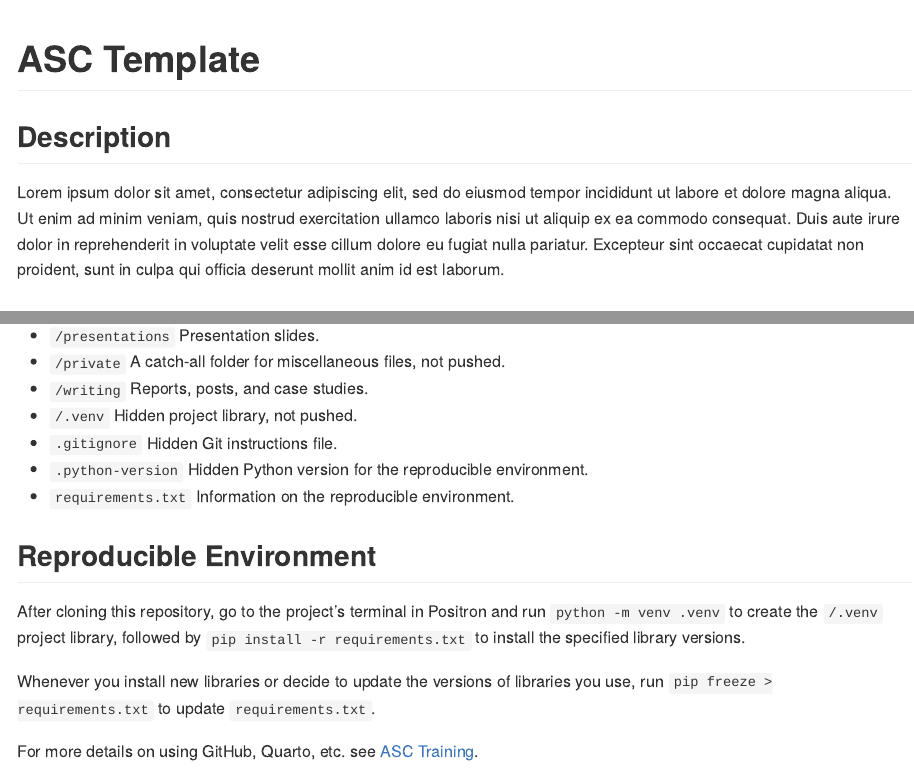
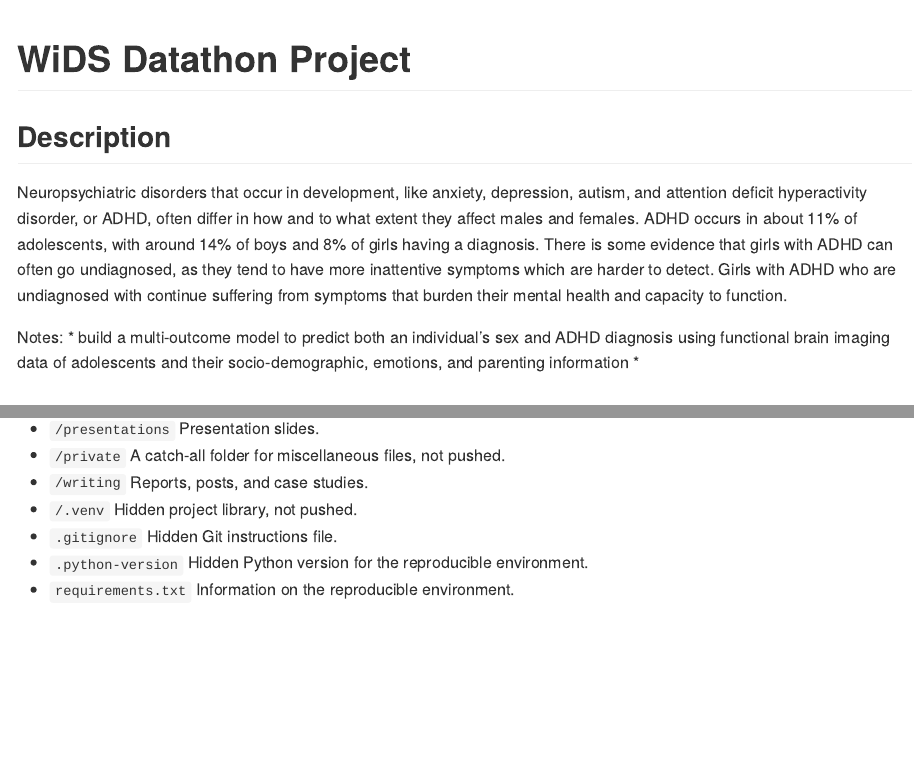
Before and after one commit to babigail100/wids_project, a Quarto document (README.qmd): the page in a window 1100 px wide, from its top, and a second part further down, joined at a grey line. The pictures show the output file README.md that the author committed with the source, drawn offline in the style of GitHub.

Commit message:
updated project description

```diff
--- a/README.qmd
+++ b/README.qmd
@@ -1,11 +1,17 @@
 ---
-title: "ASC Template"
+title: "WiDS Datathon Project"
 format: gfm
 ---
 
 ## Description
 
-Lorem ipsum dolor sit amet, consectetur adipiscing elit, sed do eiusmod tempor incididunt ut labore et dolore magna aliqua. Ut enim ad minim veniam, quis nostrud exercitation ullamco laboris nisi ut aliquip ex ea commodo consequat. Duis aute irure dolor in reprehenderit in voluptate velit esse cillum dolore eu fugiat nulla pariatur. Excepteur sint occaecat cupidatat non proident, sunt in culpa qui officia deserunt mollit anim id est laborum.
+Neuropsychiatric disorders that occur in development, like anxiety, depression, autism, and attention deficit hyperactivity disorder, or ADHD, often differ in how and to what extent they affect males and females. ADHD occurs in about 11% of adolescents, with around 14% of boys and 8% of girls having a diagnosis. There is some evidence that girls with ADHD can often go undiagnosed, as they tend to have more inattentive symptoms which are harder to detect. Girls with ADHD who are undiagnosed with continue suffering from symptoms that burden their mental health and capacity to function.
+
+Fundamental Question: What brain activity patterns are associated with ADHD; are they different between males and females, and if so, how?
+
+## Notes:
+- build a multi-outcome model to predict both an individual's sex and ADHD diagnosis using functional brain imaging data of adolescents and their socio-demographic, emotions, and parenting information
+- a multi-outcome model is designed to predict multiple target variables simultaneously using a single machine learning model
 
 ## Project Organization
 
@@ -20,11 +26,3 @@ Lorem ipsum dolor sit amet, consectetur adipiscing elit, sed do eiusmod tempor i
 - `.gitignore` Hidden Git instructions file.
 - `.python-version` Hidden Python version for the reproducible environment.
 - `requirements.txt` Information on the reproducible environment.
-
-## Reproducible Environment
-
-After cloning this repository, go to the project's terminal in Positron and run `python -m venv .venv` to create the `/.venv` project library, followed by `pip install -r requirements.txt` to install the specified library versions.
-
-Whenever you install new libraries or decide to update the versions of libraries you use, run `pip freeze > requirements.txt` to update `requirements.txt`.
-
-For more details on using GitHub, Quarto, etc. see [ASC Training](https://github.com/marcdotson/asc-training).
```
Also changed, not shown: README.md.
